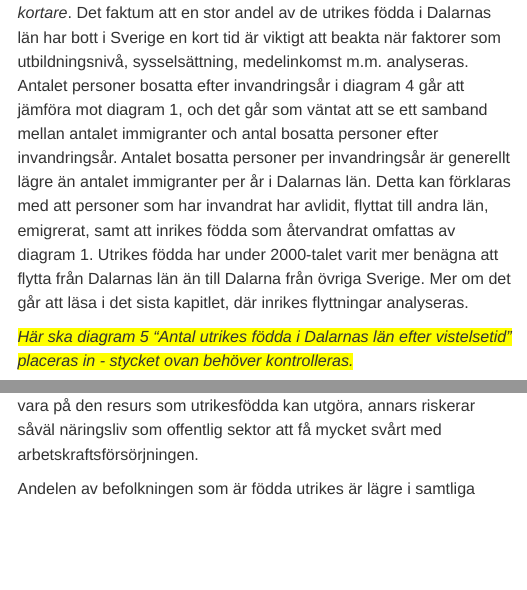
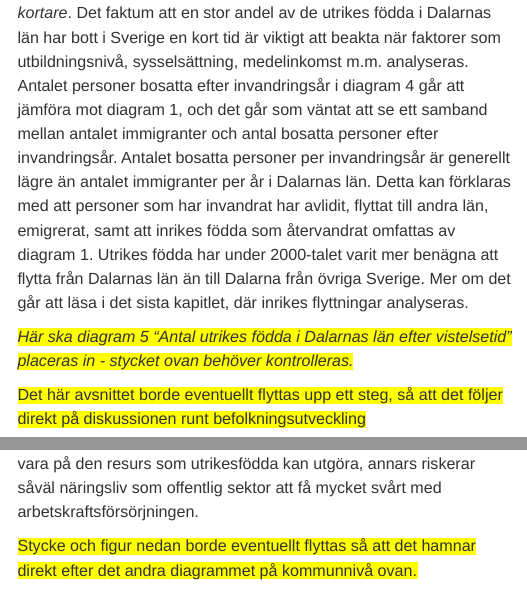
Before and after one commit to Region-Dalarna/integrationen_i_dalarna, an R Markdown document (integrationen_i_dalarna.Rmd): the page in a window 1100 px wide, from 3570 px down, and a second part further down, joined at a grey line. Rendered offline with R 4.5, knitr and Pandoc, with nearby package versions; some code elsewhere in the file could not run offline; menus at the side of the page are left out.

Commit message:
Diverse mindre förändringar och kommentarer

````diff
--- a/integrationen_i_dalarna.Rmd
+++ b/integrationen_i_dalarna.Rmd
@@ -190,6 +190,8 @@ När de utrikes födda personer som är bosatta i Dalarna kartläggs utifrån de
 
 <span class = "kommentar">*Här ska diagram 5 "Antal utrikes födda i Dalarnas län efter vistelsetid" placeras in - stycket ovan behöver kontrolleras.*</span>
 
+<span class = "kommentar">Det här avsnittet borde eventuellt flyttas upp ett steg, så att det följer direkt på diskussionen runt befolkningsutveckling</span>
+
 Genom att studera befolkningsutvecklingen för inrikes och utrikes födda i länet de senaste åren, blir det tydligt att befolkningen i länet som helhet hade minskat utan invandringen. Befolkningen ökade totalt sett mellan år 2000–2024 i 8 av länets kommuner, medan den minskade i 7 av dem.  Antalet utrikes födda personer har under tidsperioden ökat i Dalarnas läns samtliga kommuner, medan antalet inrikes födda personer har minskat i alla kommuner förutom Falun och Gagnef. Slutsatsen blir att de kommuner i länet som har växt i invånarantal med undantagen Falun och Gagnef har gjort det som en följd av invandring, medan de kommuner som krympt har begränsat befolkningsminskningen genom att fler har invandrat än utvandrat. Notera även att utrikes föddas barn ingår i kategorin inrikes födda. Ökningen av antalet utrikes födda var i relation till befolkningsmängd störst i Hedemora, Avesta, Ludvika, och Borlänge.
 
 ```{r, echo = FALSE, message = FALSE, warning = FALSE, fig.height=5, fig.width=8, fig.align='center'}
@@ -256,6 +260,8 @@ gg_antal_utrikes$befolkningsprognos_lan_Dalarna
 ```
 
 Enligt SCB:s befolkningsprognos från juni 2024 förväntas antalet utrikes födda i Dalarnas län mellan 16–64 år att `r ifelse(kumulativ_summa_utrikes_max_prognos>0,"öka","minska")` med `r kumulativ_summa_utrikes_max_prognos_abs` personer mellan `r min_ar_utrikes_kumulativ_prognos` och `r max_ar_utrikes_kumulativ_prognos`, medan antalet inrikes födda personer i länet förväntas att `r ifelse(kumulativ_summa_inrikes_max_prognos>0,"öka","minska")` med `r kumulativ_summa_inrikes_max_prognos_abs` personer. Enligt prognosen kommer antalet personer mellan 16-64 år således att minska tydligt i Dalarna fram till `r max_ar_utrikes_kumulativ_prognos`, vilket förstärker länets utmaning med kompetensförsörjning. Det blir då extra viktigt att ta vara på den resurs som utrikesfödda kan utgöra, annars riskerar såväl näringsliv som offentlig sektor att få mycket svårt med arbetskraftsförsörjningen.
+
+<span class = "kommentar">Stycke och figur nedan borde eventuellt flyttas så att det hamnar direkt efter det andra diagrammet på kommunnivå ovan.</span>
 
 Andelen av befolkningen som är födda utrikes är lägre i samtliga Dalarnas kommuner jämfört med riket, där ungefär `r andel_utrikes_Sverige_sista_ar` procent av invånarna var födda i ett annat land än Sverige år `r andel_utrikes_senaste_ar`. Högst andel utrikes födda i Dalarna återfinns i `r andel_utrikes_kommun_hogst_sista_ar` där ungefär `r andel_utrikes_kommun_hogst_sista_ar_varde` procent av befolkningen är utrikes födda. Även Borlänge och Avesta har en relativt stor andel utrikes födda (`r andel_utrikes_Borlänge_sista_ar` respektive `r andel_utrikes_Avesta_sista_ar` procent). Lägst andel utrikes födda finns i `r andel_utrikes_kommun_lagst_sista_ar`, där endast `r andel_utrikes_kommun_lagst_sista_ar_varde` procent av befolkningen är utrikes födda.
 
````
Also changed, not shown: integrationen_i_dalarna.Rmd (2 more changed lines).
